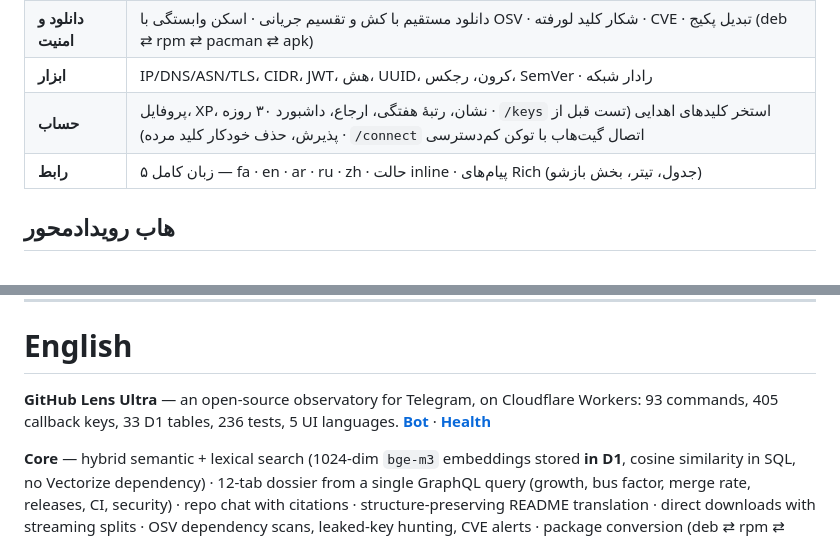
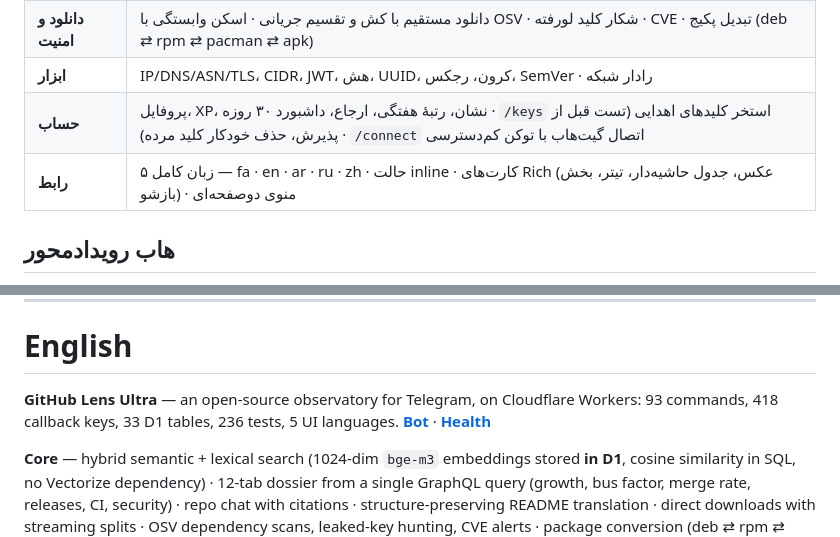
Before and after one commit to Alisarani7021/ghlens-ultra, a Markdown page: README.md, 2 parts joined by grey strips. Rendered like a GitHub page.

```diff
--- a/README.md
+++ b/README.md
@@ -39,7 +39,7 @@ vuejs/core                  →  پرونده: ۱۲ تب · امنیت · جام
 | **دانلود و امنیت** | دانلود مستقیم با کش و تقسیم جریانی · اسکن وابستگی با OSV · شکار کلید لو‌رفته · CVE · تبدیل پکیج (deb ⇄ rpm ⇄ pacman ⇄ apk) |
 | **ابزار** | IP/DNS/ASN/TLS، CIDR، JWT، هش، UUID، کرون، رجکس، SemVer · رادار شبکه |
 | **حساب** | پروفایل، XP، نشان، رتبهٔ هفتگی، ارجاع، داشبورد ۳۰ روزه · `/keys` استخر کلیدهای اهدایی (تست قبل از پذیرش، حذف خودکار کلید مرده) · `/connect` اتصال گیت‌هاب با توکن کم‌دسترسی |
-| **رابط** | ۵ زبان کامل — fa · en · ar · ru · zh · حالت inline · پیام‌های Rich (جدول، تیتر، بخش بازشو) |
+| **رابط** | ۵ زبان کامل — fa · en · ar · ru · zh · حالت inline · کارت‌های Rich (عکس، جدول حاشیه‌دار، تیتر، بخش بازشو) · منوی دوصفحه‌ای |
 
 ## هاب رویدادمحور
 
@@ -175,7 +175,7 @@ MIT — [LICENSE](LICENSE). داده از APIهای عمومی گیت‌هاب،
 
 # English
 
-**GitHub Lens Ultra** — an open-source observatory for Telegram, on Cloudflare Workers: 93 commands, 405 callback keys, 33 D1 tables, 236 tests, 5 UI languages. **[Bot](https://t.me/Gitguts_bot)** · **[Health](https://ghlens-ultra.gitguts.workers.dev/health)**
+**GitHub Lens Ultra** — an open-source observatory for Telegram, on Cloudflare Workers: 93 commands, 418 callback keys, 33 D1 tables, 236 tests, 5 UI languages. **[Bot](https://t.me/Gitguts_bot)** · **[Health](https://ghlens-ultra.gitguts.workers.dev/health)**
 
 **Core** — hybrid semantic + lexical search (1024-dim `bge-m3` embeddings stored **in D1**, cosine similarity in SQL, no Vectorize dependency) · 12-tab dossier from a single GraphQL query (growth, bus factor, merge rate, releases, CI, security) · repo chat with citations · structure-preserving README translation · direct downloads with streaming splits · OSV dependency scans, leaked-key hunting, CVE alerts · package conversion (deb ⇄ rpm ⇄ pacman ⇄ apk).
 
```
Also changed, not shown: docs/FEATURES.md (+6 -4 lines), docs/assets/sections.jpg (added), docs/assets/welcome.jpg (added), 2 other files.
